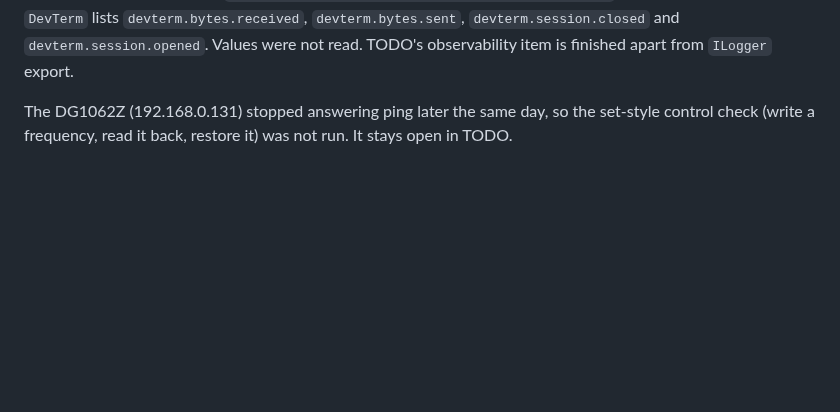
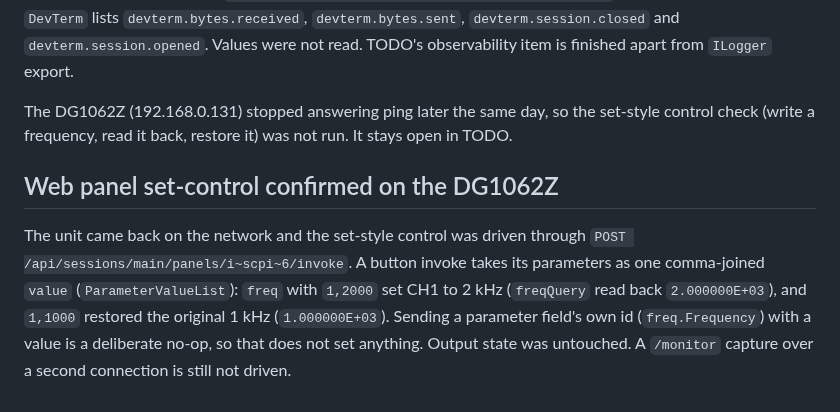
Before and after one commit to OutOfBandDevelopment/dev-term, a Markdown page: docs/changes/2026-10-09.md, the part around the change. Rendered like a GitHub page; blank space fills up the shorter version.

Commit message:
Docs: web panel set control confirmed on the live DG1062Z

```diff
--- a/docs/changes/2026-10-09.md
+++ b/docs/changes/2026-10-09.md
@@ -25,3 +25,7 @@ The SCPI instrument choices added long titles to `select#device`, which made the
 Headless `--dump-dom`/`--screenshot` render the dashboard blank, so `AspireMetricsTests.MetricsPage_ListsTheDevTermInstruments` drives it with Playwright (skips when nothing listens on 18888). After two `--transport loopback --otlp http://localhost:4317` runs, the Metrics page for `DevTerm` lists `devterm.bytes.received`, `devterm.bytes.sent`, `devterm.session.closed` and `devterm.session.opened`. Values were not read. TODO's observability item is finished apart from `ILogger` export.
 
 The DG1062Z (192.168.0.131) stopped answering ping later the same day, so the set-style control check (write a frequency, read it back, restore it) was not run. It stays open in TODO.
+
+## Web panel set-control confirmed on the DG1062Z
+
+The unit came back on the network and the set-style control was driven through `POST /api/sessions/main/panels/i~scpi~6/invoke`. A button invoke takes its parameters as one comma-joined `value` (`ParameterValueList`): `freq` with `1,2000` set CH1 to 2 kHz (`freqQuery` read back `2.000000E+03`), and `1,1000` restored the original 1 kHz (`1.000000E+03`). Sending a parameter field's own id (`freq.Frequency`) with a value is a deliberate no-op, so that does not set anything. Output state was untouched. A `/monitor` capture over a second connection is still not driven.
```
